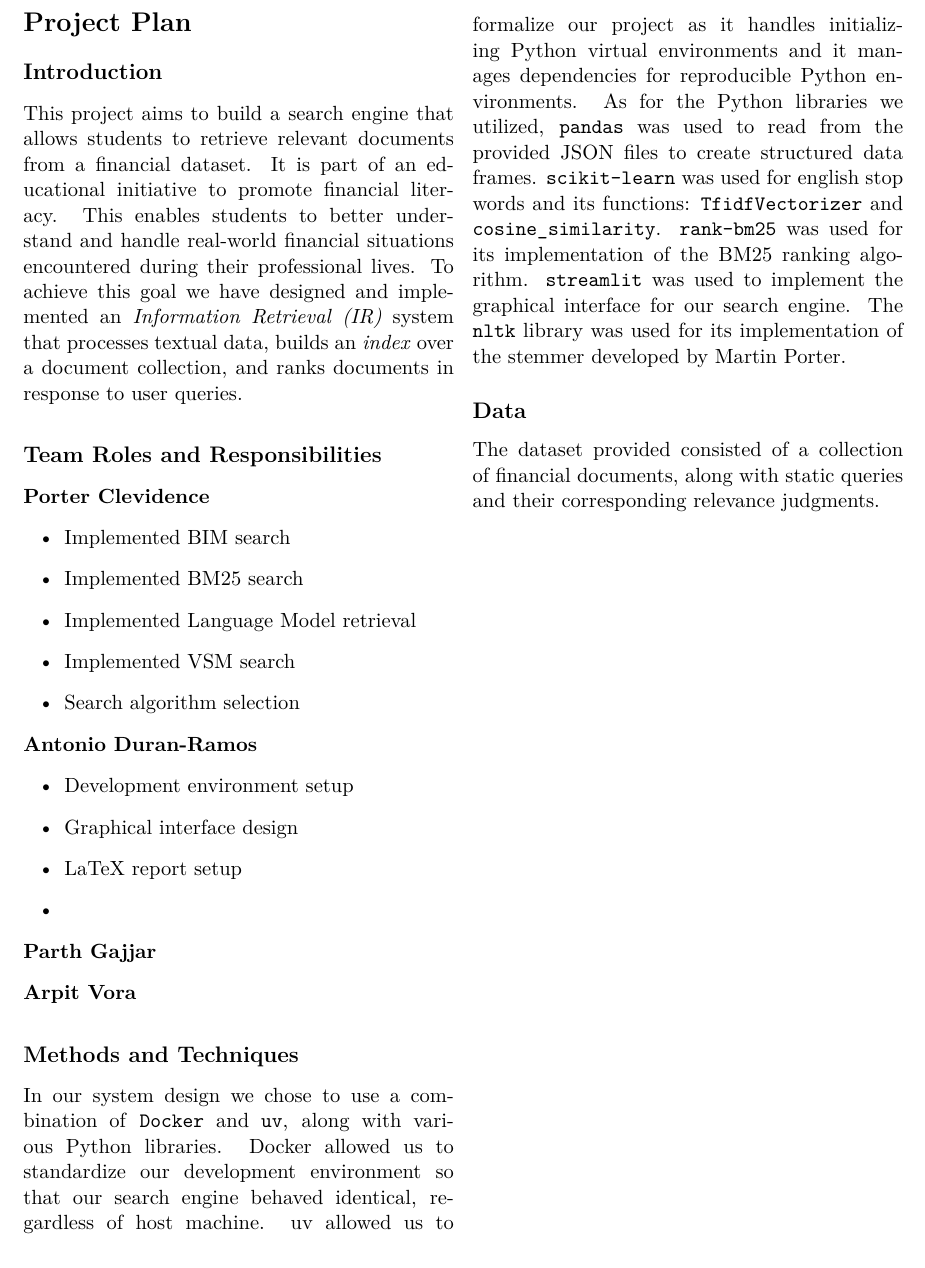
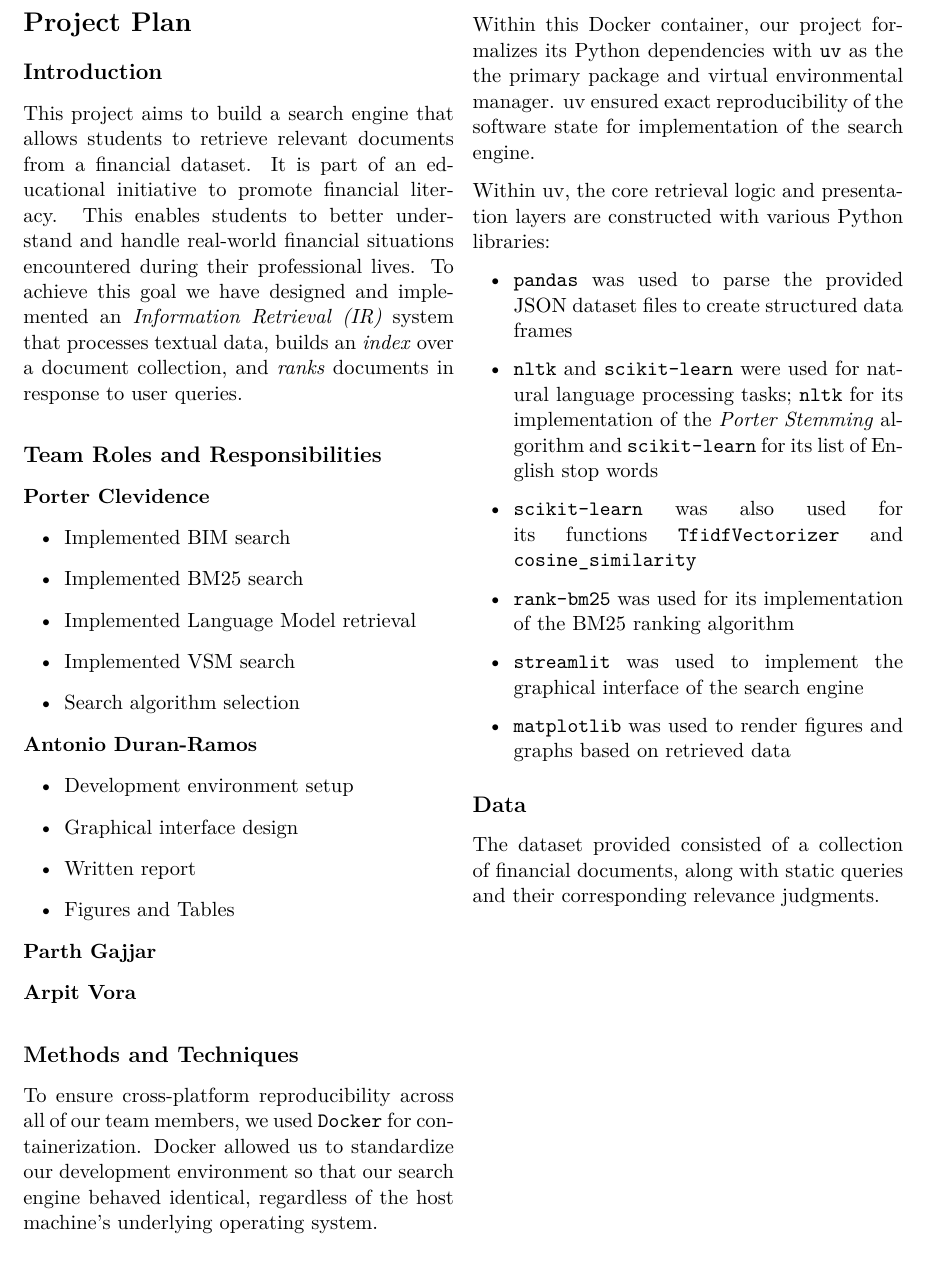
Before and after one commit to toniodr/Financial-Literacy-for-Students, a LaTeX document (report/main.tex, which reads report/sections/project_plan.tex): part of page 5 of 12, cut at the place of the change. Compiled offline with pdfLaTeX.

Commit message:
reformatted project plan section

```diff
--- a/report/sections/project_plan.tex
+++ b/report/sections/project_plan.tex
@@ -16,8 +16,8 @@ initiative to promote financial literacy. This enables students to better
 understand and handle real-world financial situations encountered during their
 professional lives. To achieve this goal we have designed and implemented
 an \textit{Information Retrieval (IR)} system that processes textual data,
-builds an \textit{index} over a document collection, and ranks documents in
-response to user queries.
+builds an \textit{index} over a document collection, and \textit{ranks}
+documents in response to user queries.
 
 
 % =============================================================================
@@ -40,8 +40,8 @@ response to user queries.
 \begin{itemize}
     \item   Development environment setup
     \item   Graphical interface design
-    \item   LaTeX report setup
-    \item
+    \item   Written report
+    \item   Figures and Tables
 \end{itemize}
 
 \textbf{Parth Gajjar}
@@ -56,19 +56,34 @@ response to user queries.
 \phantomsection
 \addcontentsline{toc}{subsection}{Methods and Techniques}
 
-In our system design we chose to use a combination of \texttt{Docker}
-and \texttt{uv}, along with various Python libraries. Docker allowed us to
-standardize our development environment so that our search engine behaved
-identical, regardless of host machine. uv allowed us to formalize our project
-as it handles initializing Python virtual environments and it manages
-dependencies for reproducible Python environments. As for the Python libraries
-we utilized, \texttt{pandas} was used to read from the provided JSON files
-to create structured data frames. \texttt{scikit-learn} was used for english
-stop words and its functions: \texttt{TfidfVectorizer} and
-\texttt{cosine\_similarity}. \texttt{rank-bm25} was used for its implementation
-of the BM25 ranking algorithm. \texttt{streamlit} was used to implement the
-graphical interface for our search engine. The \texttt{nltk} library was used
-for its implementation of the stemmer developed by Martin Porter.
+To ensure cross-platform reproducibility across all of our team members,
+we used \texttt{Docker} for containerization. Docker allowed us to standardize
+our development environment so that our search engine behaved identical,
+regardless of the host machine's underlying operating system.
+
+Within this Docker container, our project formalizes its Python dependencies
+with \texttt{uv} as the the primary package and virtual environmental manager.
+uv ensured exact reproducibility of the software state for implementation of
+the search engine.
+
+Within uv, the core retrieval logic and presentation layers are constructed
+with various Python libraries:
+\begin{itemize}
+    \item   \texttt{pandas} was used to parse the provided JSON dataset files
+            to create structured data frames
+    \item   \texttt{nltk} and \texttt{scikit-learn} were used for natural
+            language processing tasks; \texttt{nltk} for its implementation
+            of the \textit{Porter Stemming} algorithm and \texttt{scikit-learn}
+            for its list of English stop words
+    \item   \texttt{scikit-learn} was also used for its functions
+            \texttt{TfidfVectorizer} and \texttt{cosine\_similarity}
+    \item   \texttt{rank-bm25} was used for its implementation of the BM25
+            ranking algorithm
+    \item   \texttt{streamlit} was used to implement the graphical interface
+            of the search engine
+    \item   \texttt{matplotlib} was used to render figures and graphs based
+            on retrieved data
+\end{itemize}
 
 
 
```
Also changed, not shown: report/main.pdf.
